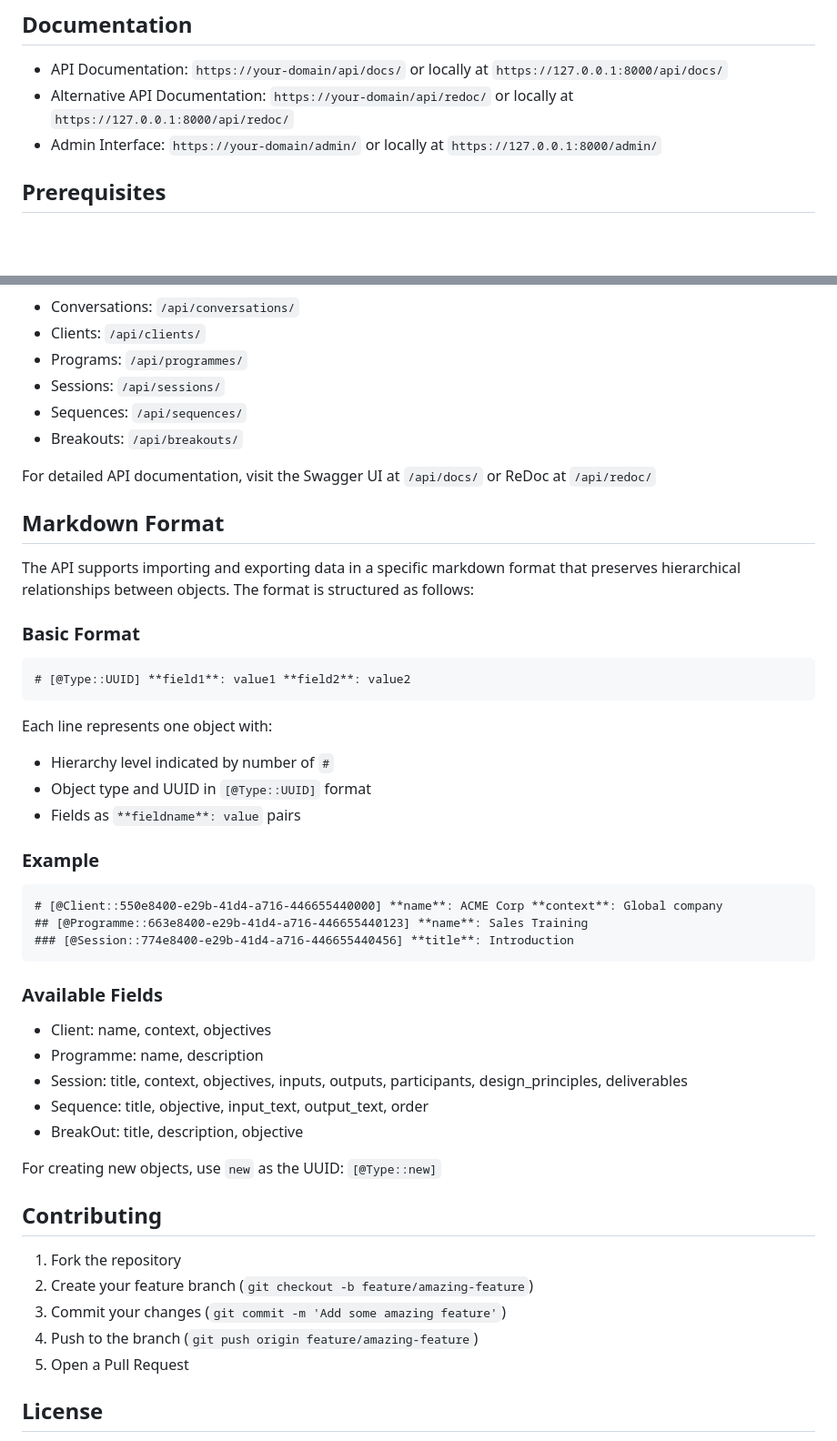
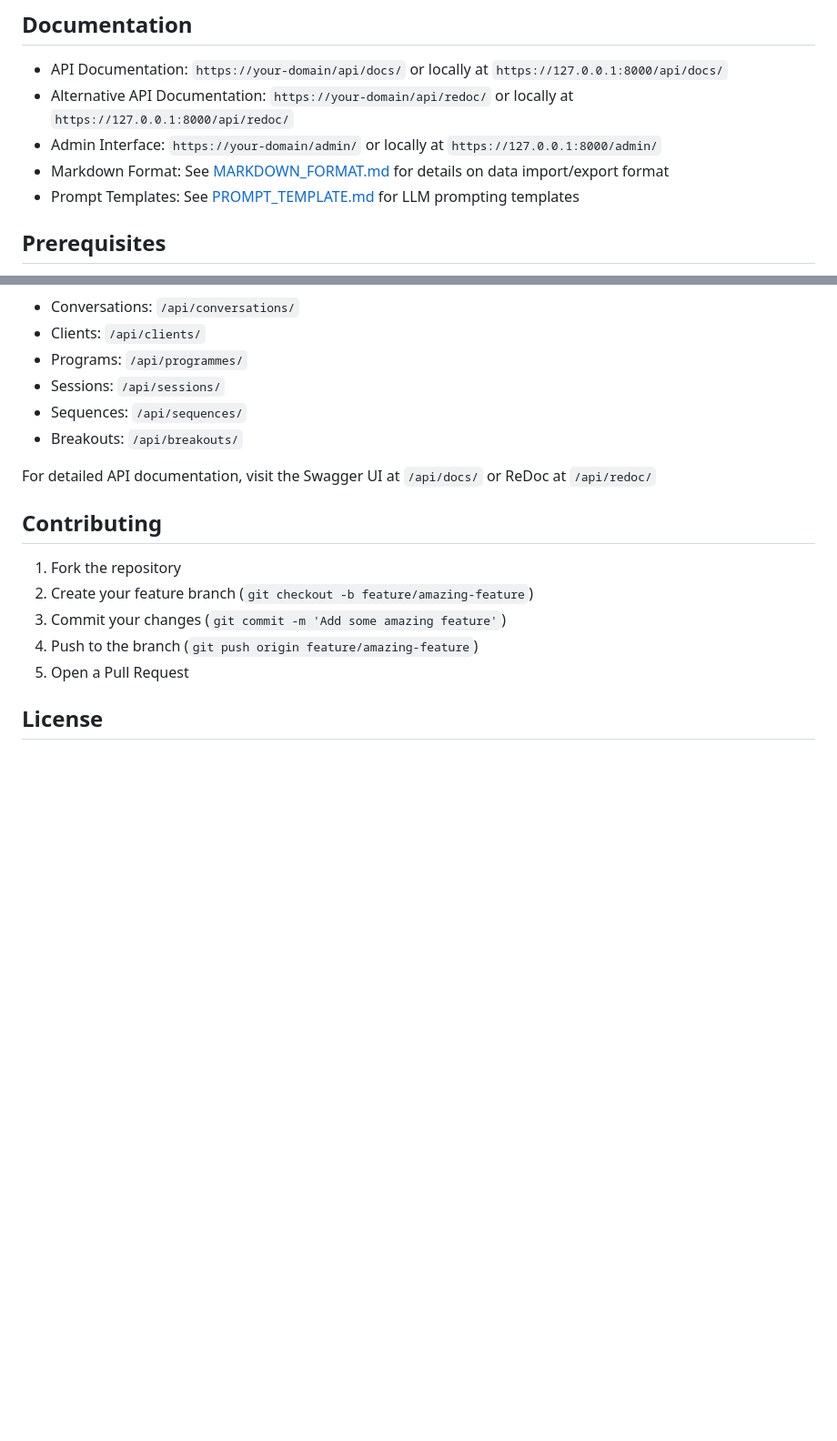
Before and after one commit to pmboutet/flowai, a Markdown page: README.md, 2 parts joined by grey strips. Shown at 91% size. Rendered like a GitHub page; blank space fills up the shorter version.

Commit message:
Add markdown format documentation and update README

````diff
--- a/README.md
+++ b/README.md
@@ -16,6 +16,8 @@ FlowAI is a Django-based API platform that integrates various AI services includ
 - API Documentation: `https://your-domain/api/docs/` or locally at `https://127.0.0.1:8000/api/docs/`
 - Alternative API Documentation: `https://your-domain/api/redoc/` or locally at `https://127.0.0.1:8000/api/redoc/`
 - Admin Interface: `https://your-domain/admin/` or locally at `https://127.0.0.1:8000/admin/`
+- Markdown Format: See [MARKDOWN_FORMAT.md](docs/MARKDOWN_FORMAT.md) for details on data import/export format
+- Prompt Templates: See [PROMPT_TEMPLATE.md](docs/PROMPT_TEMPLATE.md) for LLM prompting templates
 
 ## Prerequisites
 
@@ -125,36 +127,6 @@ flyctl deploy
 
 For detailed API documentation, visit the Swagger UI at `/api/docs/` or ReDoc at `/api/redoc/`
 
-## Markdown Format
-
-The API supports importing and exporting data in a specific markdown format that preserves hierarchical relationships between objects. The format is structured as follows:
-
-### Basic Format
-```markdown
-# [@Type::UUID] **field1**: value1 **field2**: value2
-```
-
-Each line represents one object with:
-- Hierarchy level indicated by number of `#`
-- Object type and UUID in `[@Type::UUID]` format
-- Fields as `**fieldname**: value` pairs
-
-### Example
-```markdown
-# [@Client::550e8400-e29b-41d4-a716-446655440000] **name**: ACME Corp **context**: Global company
-## [@Programme::663e8400-e29b-41d4-a716-446655440123] **name**: Sales Training
-### [@Session::774e8400-e29b-41d4-a716-446655440456] **title**: Introduction
-```
-
-### Available Fields
-- Client: name, context, objectives
-- Programme: name, description
-- Session: title, context, objectives, inputs, outputs, participants, design_principles, deliverables
-- Sequence: title, objective, input_text, output_text, order
-- BreakOut: title, description, objective
-
-For creating new objects, use `new` as the UUID: `[@Type::new]`
-
 ## Contributing
 
 1. Fork the repository
````
Also changed, not shown: docs/PROMPT_TEMPLATE.md (added, +66 -0 lines).
